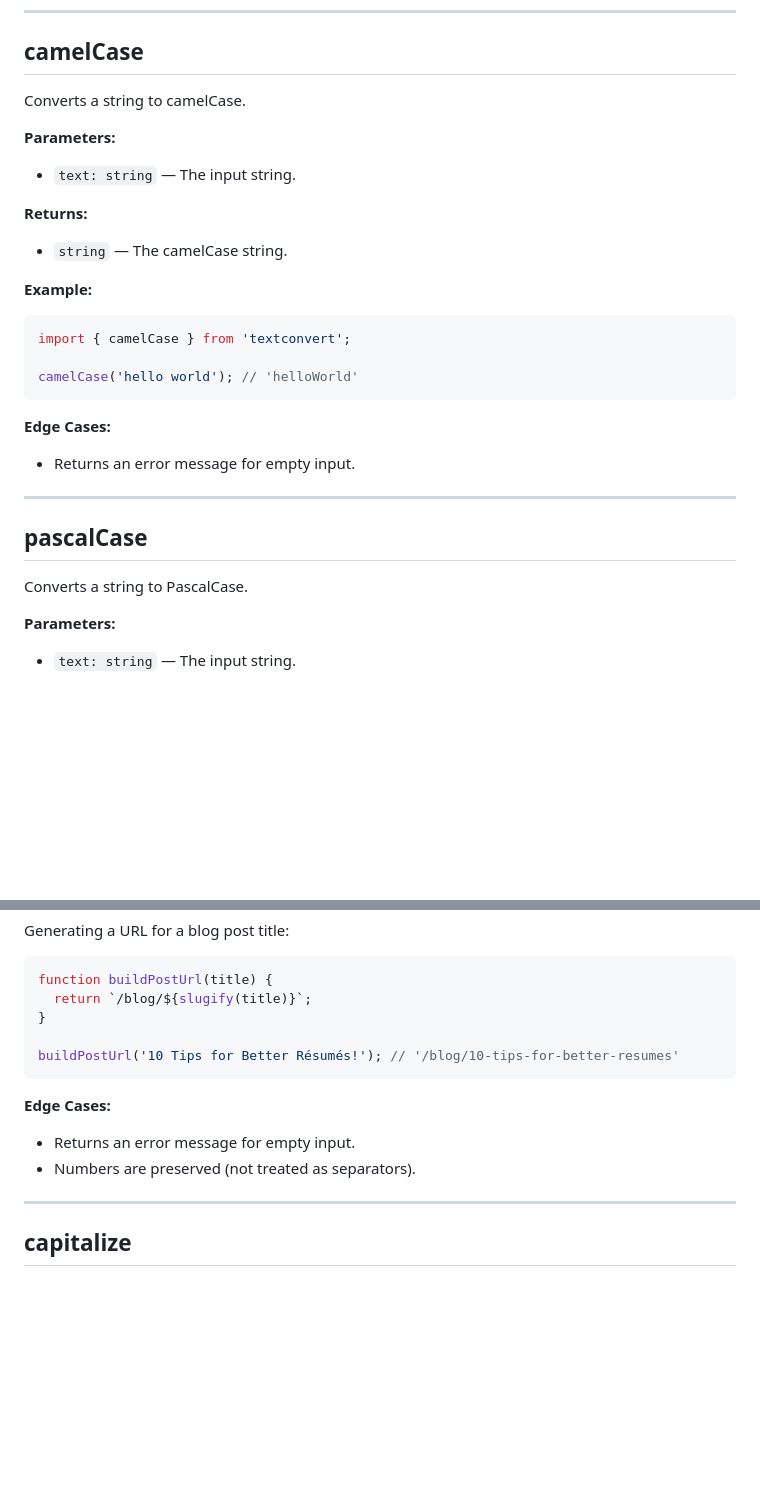
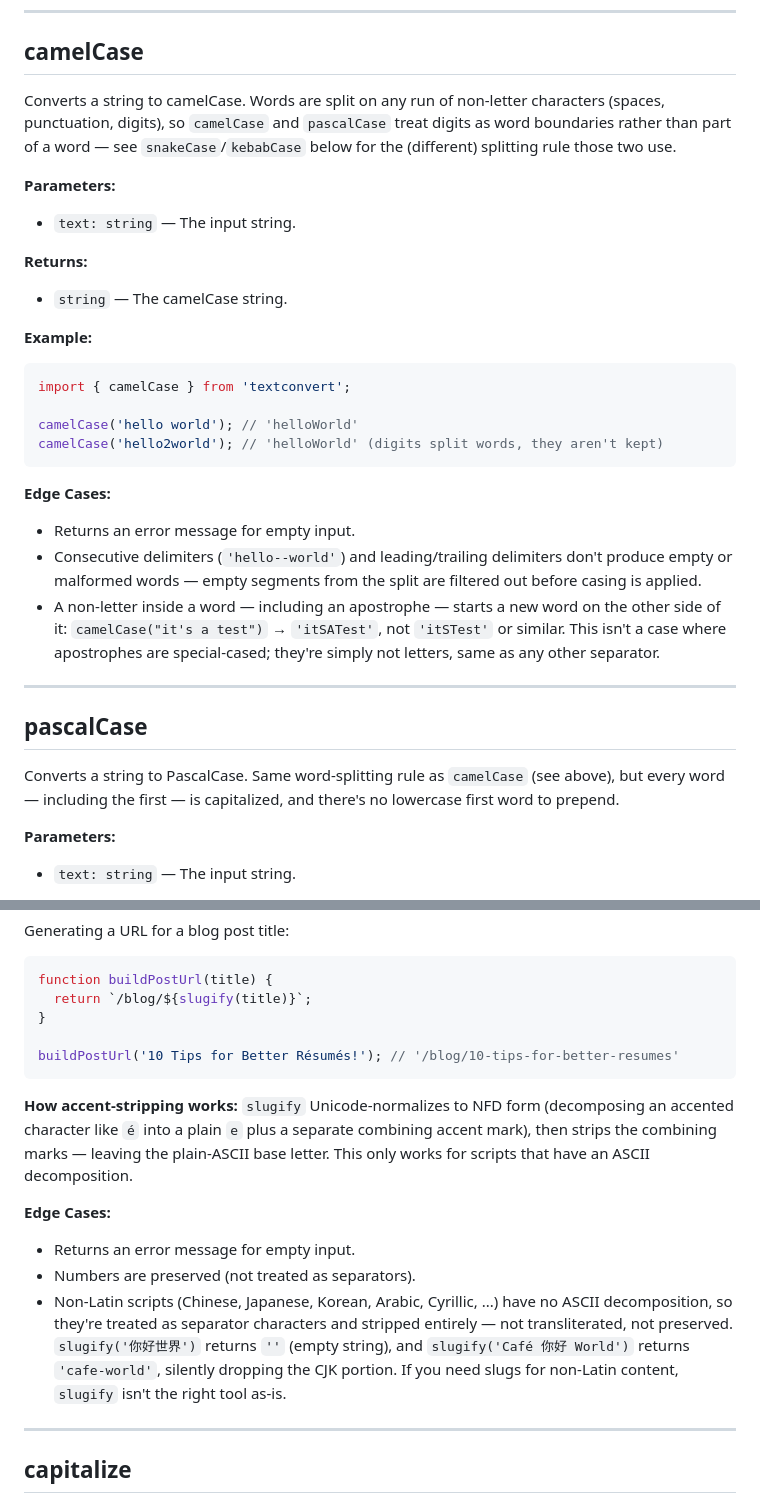
Before and after one commit to Monsieur-Nico/textConvert, a Markdown page: docs/api/case-conversion.md, 2 parts joined by grey strips. GitHub-like rendering; blank space fills up the shorter version.

````diff
--- a/docs/api/case-conversion.md
+++ b/docs/api/case-conversion.md
@@ -18,7 +18,7 @@
 
 ## camelCase
 
-Converts a string to camelCase.
+Converts a string to camelCase. Words are split on any run of non-letter characters (spaces, punctuation, digits), so `camelCase` and `pascalCase` treat digits as word boundaries rather than part of a word — see `snakeCase`/`kebabCase` below for the (different) splitting rule those two use.
 
 **Parameters:**
 
@@ -34,17 +34,20 @@ Converts a string to camelCase.
 import { camelCase } from 'textconvert';
 
 camelCase('hello world'); // 'helloWorld'
+camelCase('hello2world'); // 'helloWorld' (digits split words, they aren't kept)
 ```
 
 **Edge Cases:**
 
 - Returns an error message for empty input.
+- Consecutive delimiters (`'hello--world'`) and leading/trailing delimiters don't produce empty or malformed words — empty segments from the split are filtered out before casing is applied.
+- A non-letter inside a word — including an apostrophe — starts a new word on the other side of it: `camelCase("it's a test")` → `'itSATest'`, not `'itSTest'` or similar. This isn't a case where apostrophes are special-cased; they're simply not letters, same as any other separator.
 
 ---
 
 ## pascalCase
 
-Converts a string to PascalCase.
+Converts a string to PascalCase. Same word-splitting rule as `camelCase` (see above), but every word — including the first — is capitalized, and there's no lowercase first word to prepend.
 
 **Parameters:**
 
@@ -151,10 +161,13 @@ function buildPostUrl(title) {
 buildPostUrl('10 Tips for Better Résumés!'); // '/blog/10-tips-for-better-resumes'
 ```
 
+**How accent-stripping works:** `slugify` Unicode-normalizes to NFD form (decomposing an accented character like `é` into a plain `e` plus a separate combining accent mark), then strips the combining marks — leaving the plain-ASCII base letter. This only works for scripts that have an ASCII decomposition.
+
 **Edge Cases:**
 
 - Returns an error message for empty input.
 - Numbers are preserved (not treated as separators).
+- Non-Latin scripts (Chinese, Japanese, Korean, Arabic, Cyrillic, ...) have no ASCII decomposition, so they're treated as separator characters and stripped entirely — not transliterated, not preserved. `slugify('你好世界')` returns `''` (empty string), and `slugify('Café 你好 World')` returns `'cafe-world'`, silently dropping the CJK portion. If you need slugs for non-Latin content, `slugify` isn't the right tool as-is.
 
 ---
 
````
Also changed, not shown: other parts of docs/api/case-conversion.md (+9 -2 lines).
